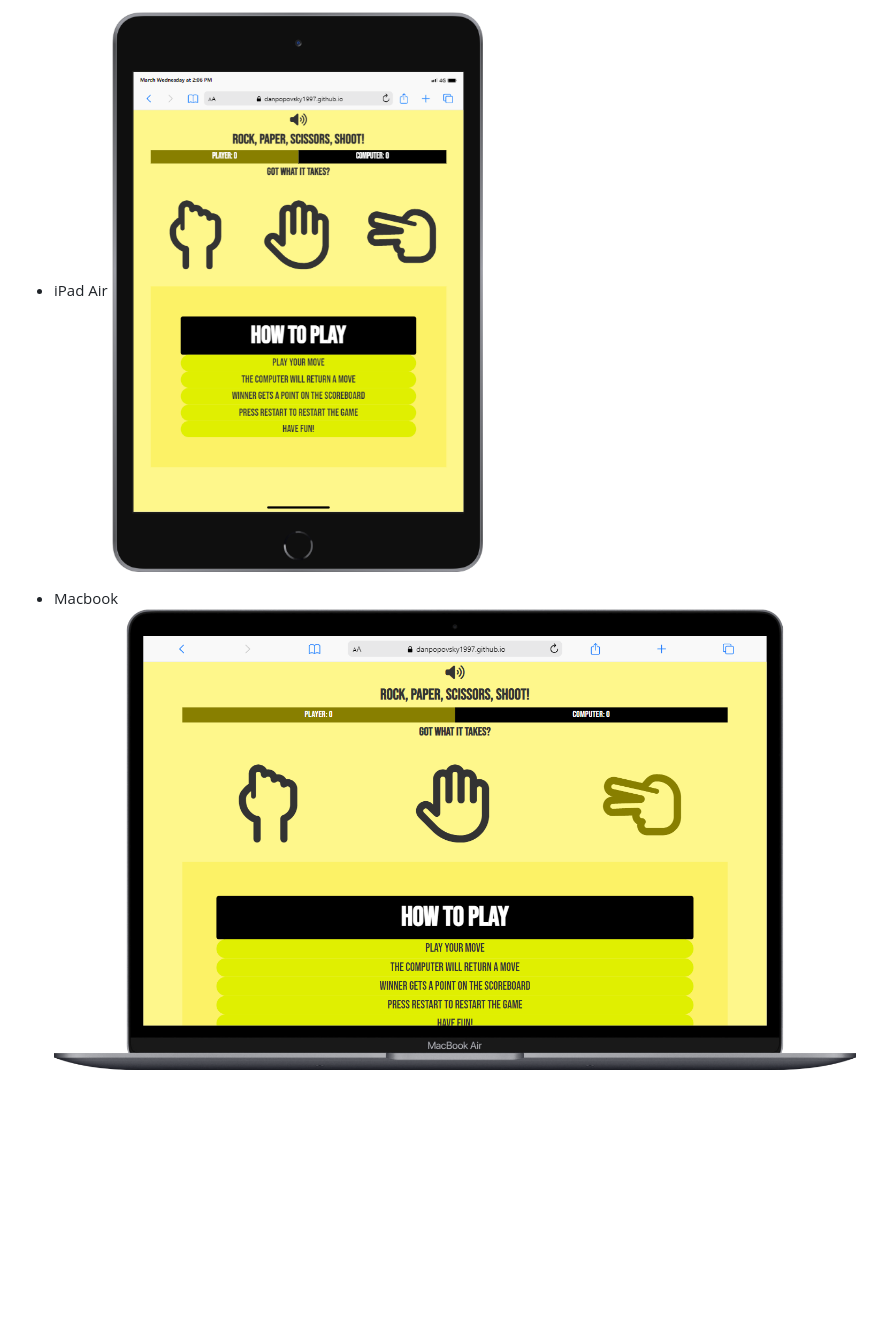
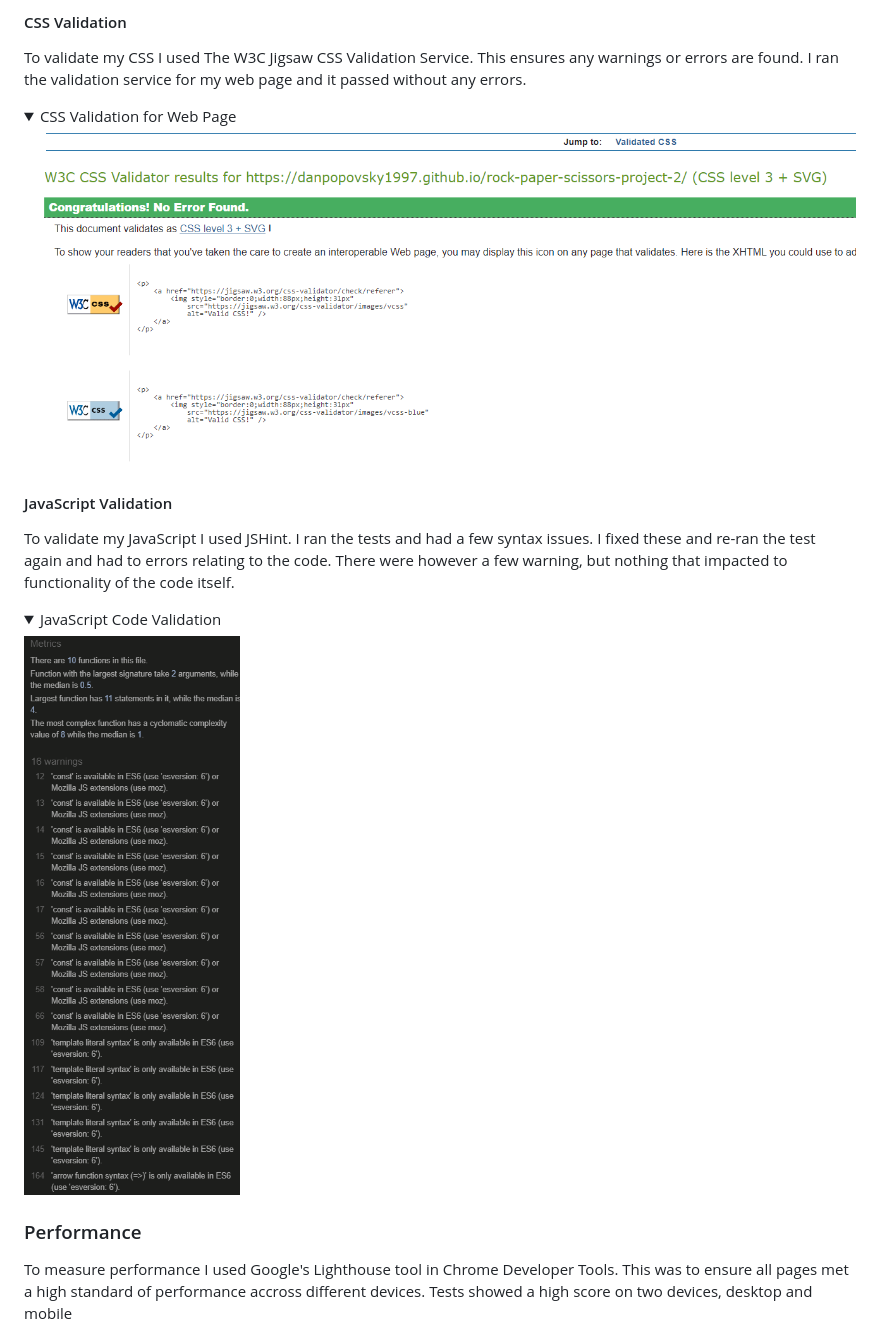
Before and after one commit to danpopovsky1997/rock-paper-scissors-project-2, a Markdown page: README.md, the part around the change printed below. Rendered like a GitHub page; folded sections open; blank space fills up the shorter version.

```diff
--- a/README.md
+++ b/README.md
@@ -73,6 +77,18 @@ In this section, we test the game using various tools. We have also tested for r
 
-- iPad Air
-![The Instructions](docs/ipadair.png)
+#### CSS Validation
+To validate my CSS I used The W3C Jigsaw CSS Validation Service. This ensures any warnings or errors are found. I ran the validation service for my web page and it passed without any errors.
 
-- Macbook
-![The Instructions](docs/macbook.png)
+<details><summary>CSS Validation for Web Page</summary>
+<img src="docs/csscheck.PNG">
+</details>
+
+#### JavaScript Validation
+To validate my JavaScript I used JSHint. I ran the tests and had a few syntax issues. I fixed these and re-ran the test again and had to errors relating to the code. There were however a few warning, but nothing that impacted to functionality of the code itself.
+
+<details><summary>JavaScript Code Validation</summary>
+<img src="docs/jscheck.PNG">
+</details>
+
+### Performance
+To measure performance I used Google's Lighthouse tool in Chrome Developer Tools. This was to ensure all pages met a high standard of performance accross different devices. Tests showed a high score on two devices, desktop and mobile
+
```
Also changed, not shown: other parts of README.md (+78 -9 lines).
